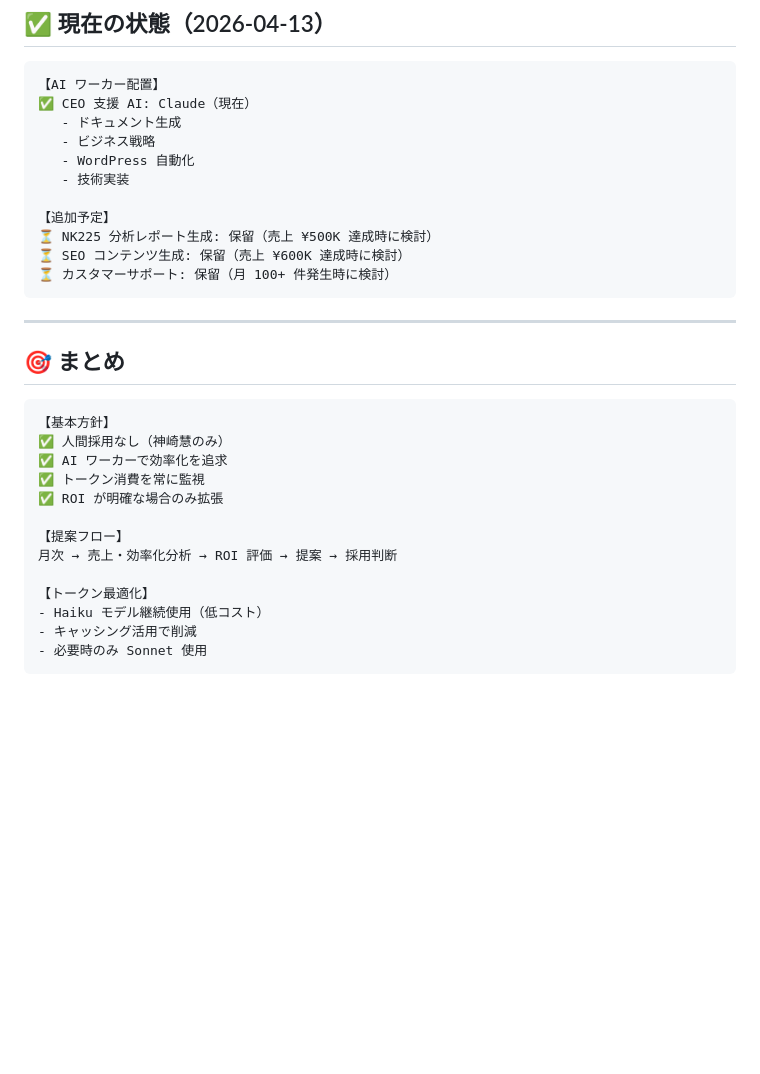
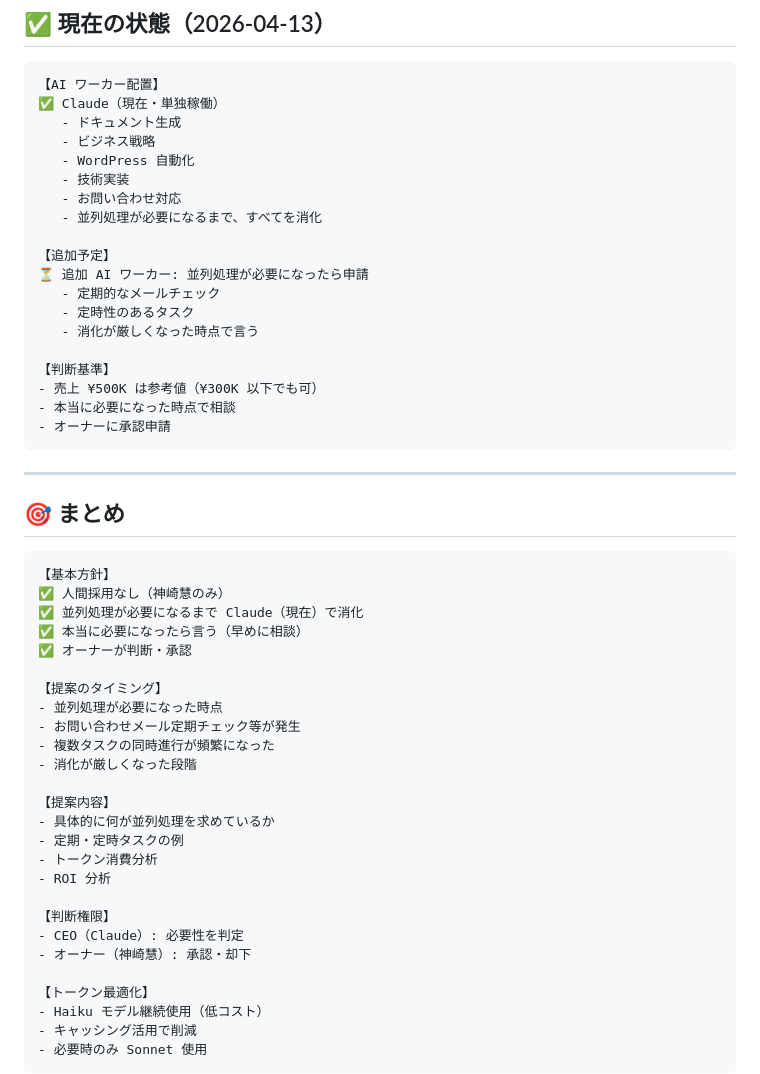
Before and after one commit to tanko628-a11y/komashop, a Markdown page: AI_WORKER_STRATEGY.md, the part around one of its changes. Drawn GitHub-style; blank space fills up the shorter version.

````diff
--- a/AI_WORKER_STRATEGY.md
+++ b/AI_WORKER_STRATEGY.md
@@ -228,16 +241,24 @@ CEO（ユーザー）への AI ワーカー追加提案時に使用：
 
 ```
 【AI ワーカー配置】
-✅ CEO 支援 AI: Claude（現在）
+✅ Claude（現在・単独稼働）
    - ドキュメント生成
    - ビジネス戦略
    - WordPress 自動化
    - 技術実装
+   - お問い合わせ対応
+   - 並列処理が必要になるまで、すべてを消化
 
 【追加予定】
-⏳ NK225 分析レポート生成: 保留（売上 ¥500K 達成時に検討）
-⏳ SEO コンテンツ生成: 保留（売上 ¥600K 達成時に検討）
-⏳ カスタマーサポート: 保留（月 100+ 件発生時に検討）
+⏳ 追加 AI ワーカー: 並列処理が必要になったら申請
+   - 定期的なメールチェック
+   - 定時性のあるタスク
+   - 消化が厳しくなった時点で言う
+
+【判断基準】
+- 売上 ¥500K は参考値（¥300K 以下でも可）
+- 本当に必要になった時点で相談
+- オーナーに承認申請
 ```
 
 ---
@@ -247,12 +268,25 @@ CEO（ユーザー）への AI ワーカー追加提案時に使用：
 ```
 【基本方針】
 ✅ 人間採用なし（神崎慧のみ）
-✅ AI ワーカーで効率化を追求
-✅ トークン消費を常に監視
-✅ ROI が明確な場合のみ拡張
+✅ 並列処理が必要になるまで Claude（現在）で消化
+✅ 本当に必要になったら言う（早めに相談）
+✅ オーナーが判断・承認
 
-【提案フロー】
-月次 → 売上・効率化分析 → ROI 評価 → 提案 → 採用判断
+【提案のタイミング】
+- 並列処理が必要になった時点
+- お問い合わせメール定期チェック等が発生
+- 複数タスクの同時進行が頻繁になった
+- 消化が厳しくなった段階
+
+【提案内容】
+- 具体的に何が並列処理を求めているか
+- 定期・定時タスクの例
+- トークン消費分析
+- ROI 分析
+
+【判断権限】
+- CEO（Claude）: 必要性を判定
+- オーナー（神崎慧）: 承認・却下
 
 【トークン最適化】
 - Haiku モデル継続使用（低コスト）
````
Also changed, not shown: other parts of AI_WORKER_STRATEGY.md (+41 -28 lines).
